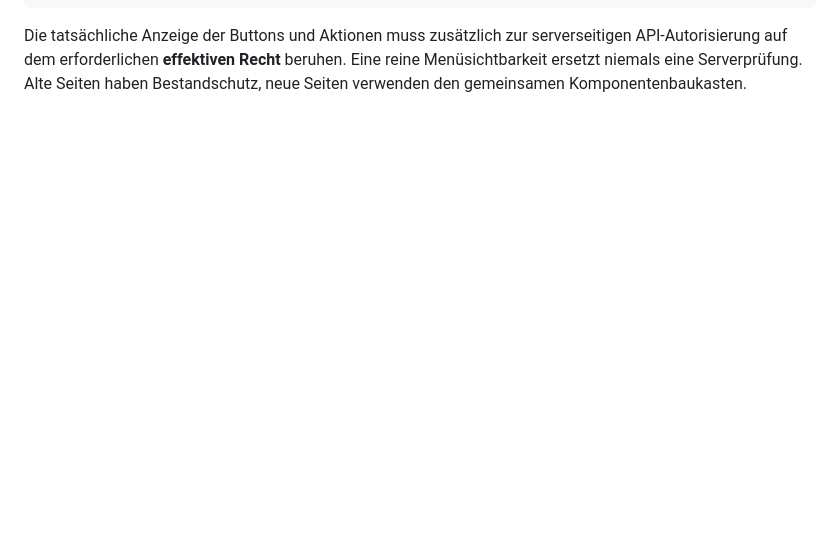
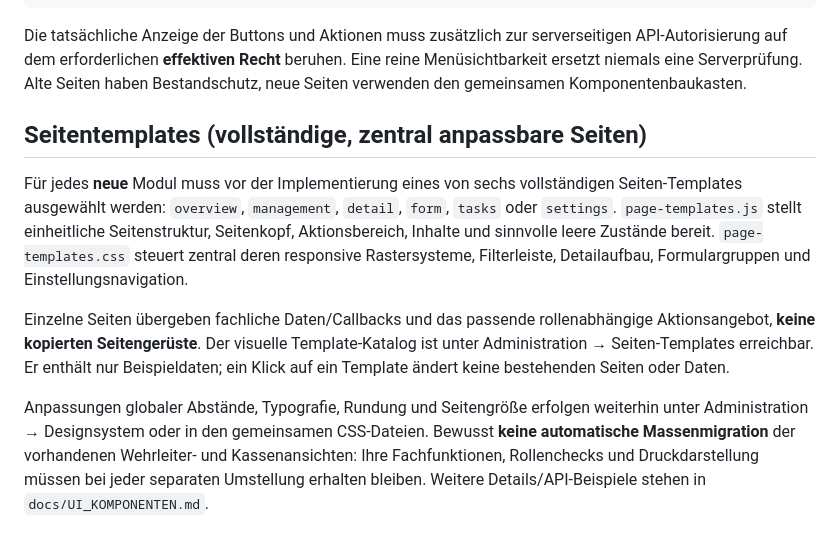
Before and after one commit to kesselbuettner-dot/ffh_Verwaltung, a Markdown page: docs/DESIGN_SYSTEM.md, the part around the change. Rendered like a GitHub page; blank space fills up the shorter version.

Commit message:
Make six complete centrally adjustable page templates binding for new FW-Cockpit modules

````diff
--- a/docs/DESIGN_SYSTEM.md
+++ b/docs/DESIGN_SYSTEM.md
@@ -82,3 +82,11 @@ content.replaceChildren(screen);
 ```
 
 Die tatsächliche Anzeige der Buttons und Aktionen muss zusätzlich zur serverseitigen API-Autorisierung auf dem erforderlichen **effektiven Recht** beruhen. Eine reine Menüsichtbarkeit ersetzt niemals eine Serverprüfung. Alte Seiten haben Bestandschutz, neue Seiten verwenden den gemeinsamen Komponentenbaukasten.
+
+## Seitentemplates (vollständige, zentral anpassbare Seiten)
+
+Für jedes **neue** Modul muss vor der Implementierung eines von sechs vollständigen Seiten-Templates ausgewählt werden: `overview`, `management`, `detail`, `form`, `tasks` oder `settings`. `page-templates.js` stellt einheitliche Seitenstruktur, Seitenkopf, Aktionsbereich, Inhalte und sinnvolle leere Zustände bereit. `page-templates.css` steuert zentral deren responsive Rastersysteme, Filterleiste, Detailaufbau, Formulargruppen und Einstellungsnavigation.
+
+Einzelne Seiten übergeben fachliche Daten/Callbacks und das passende rollenabhängige Aktionsangebot, **keine kopierten Seitengerüste**. Der visuelle Template-Katalog ist unter Administration → Seiten-Templates erreichbar. Er enthält nur Beispieldaten; ein Klick auf ein Template ändert keine bestehenden Seiten oder Daten.
+
+Anpassungen globaler Abstände, Typografie, Rundung und Seitengröße erfolgen weiterhin unter Administration → Designsystem oder in den gemeinsamen CSS-Dateien. Bewusst **keine automatische Massenmigration** der vorhandenen Wehrleiter- und Kassenansichten: Ihre Fachfunktionen, Rollenchecks und Druckdarstellung müssen bei jeder separaten Umstellung erhalten bleiben. Weitere Details/API-Beispiele stehen in `docs/UI_KOMPONENTEN.md`.
````
